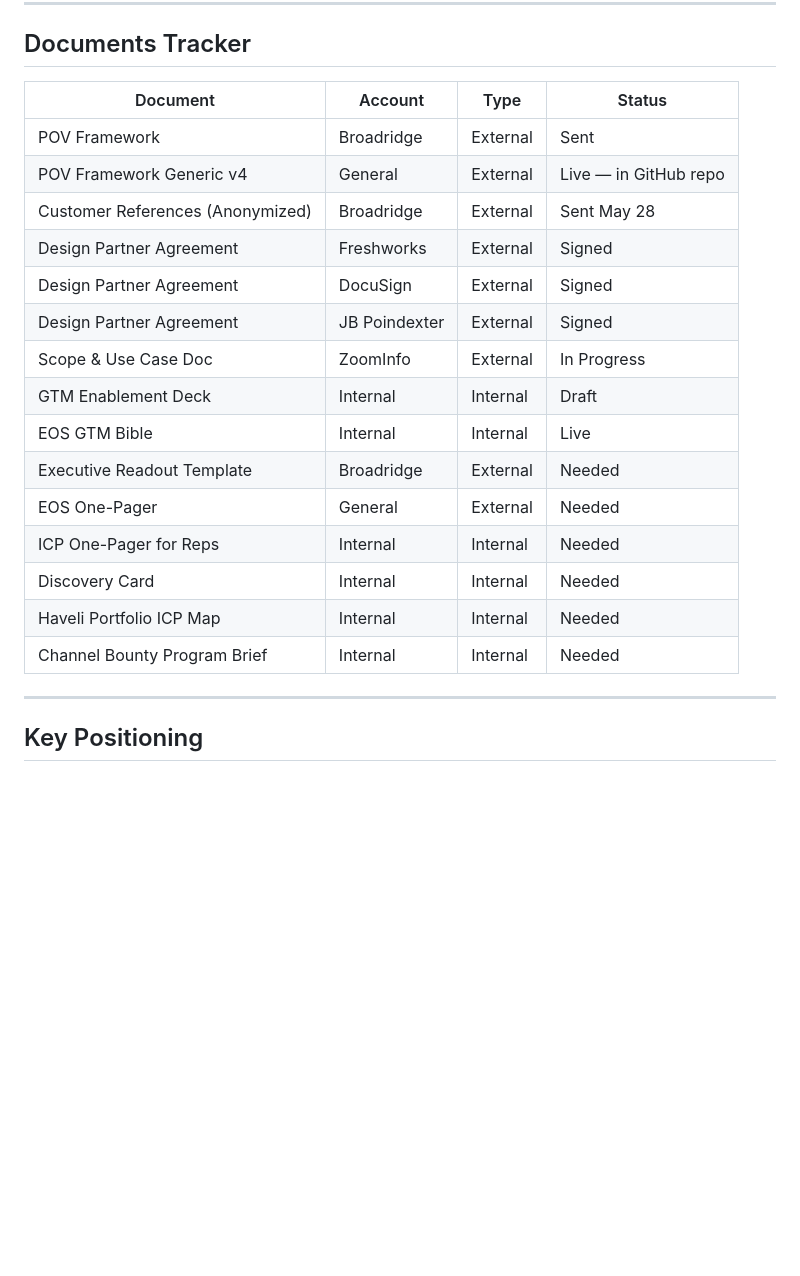
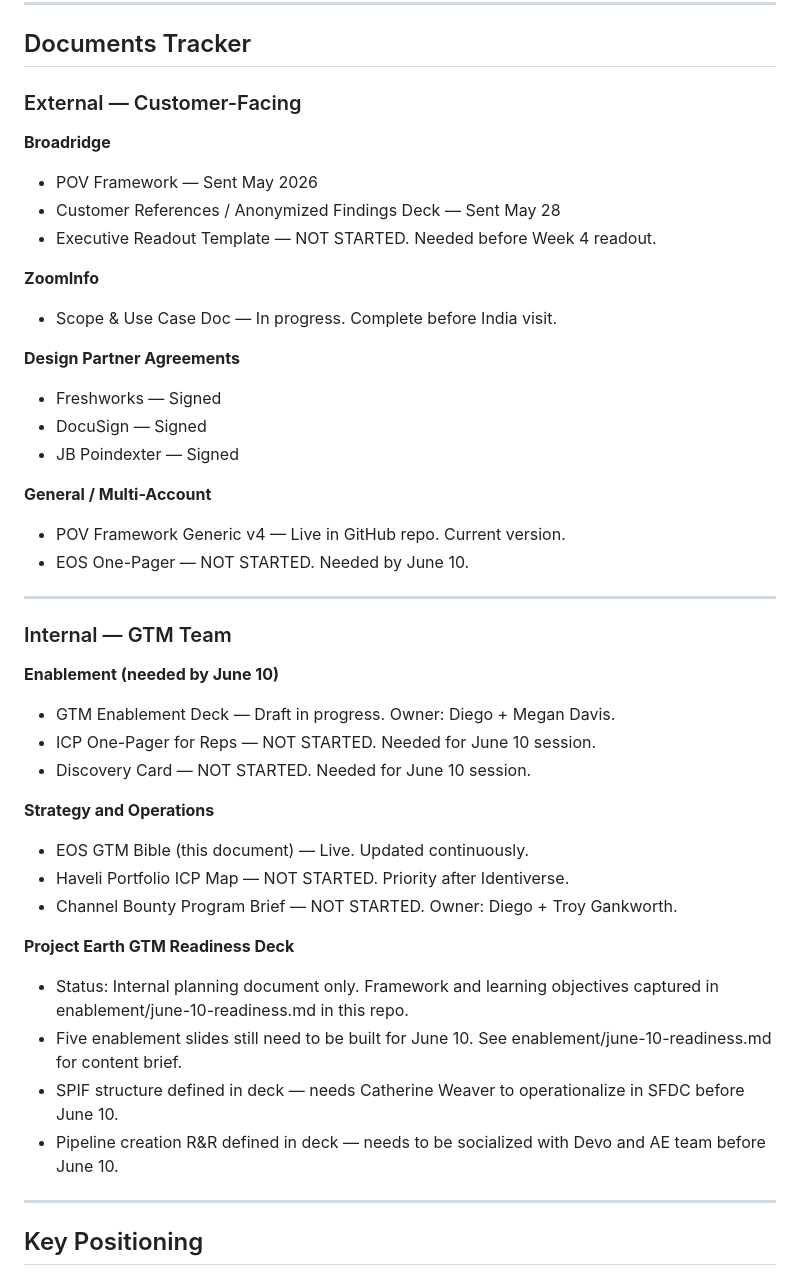
Before and after one commit to dm851/eos-gtm, a Markdown page: STATE.md, the part around the change. Drawn GitHub-style; blank space fills up the shorter version.

Commit message:
Rewrite Documents Tracker — prose format, clear status, Project Earth context

```diff
--- a/STATE.md
+++ b/STATE.md
@@ -216,23 +216,44 @@ Drop this file into any new chat alongside AGENT.md to restore full context inst
 
 ## Documents Tracker
 
-| Document | Account | Type | Status |
-|---|---|---|---|
-| POV Framework | Broadridge | External | Sent |
-| POV Framework Generic v4 | General | External | Live — in GitHub repo |
-| Customer References (Anonymized) | Broadridge | External | Sent May 28 |
-| Design Partner Agreement | Freshworks | External | Signed |
-| Design Partner Agreement | DocuSign | External | Signed |
-| Design Partner Agreement | JB Poindexter | External | Signed |
-| Scope & Use Case Doc | ZoomInfo | External | In Progress |
-| GTM Enablement Deck | Internal | Internal | Draft |
-| EOS GTM Bible | Internal | Internal | Live |
-| Executive Readout Template | Broadridge | External | Needed |
-| EOS One-Pager | General | External | Needed |
-| ICP One-Pager for Reps | Internal | Internal | Needed |
-| Discovery Card | Internal | Internal | Needed |
-| Haveli Portfolio ICP Map | Internal | Internal | Needed |
-| Channel Bounty Program Brief | Internal | Internal | Needed |
+### External — Customer-Facing
+
+**Broadridge**
+- POV Framework — Sent May 2026
+- Customer References / Anonymized Findings Deck — Sent May 28
+- Executive Readout Template — NOT STARTED. Needed before Week 4 readout.
+
+**ZoomInfo**
+- Scope & Use Case Doc — In progress. Complete before India visit.
+
+**Design Partner Agreements**
+- Freshworks — Signed
+- DocuSign — Signed
+- JB Poindexter — Signed
+
+**General / Multi-Account**
+- POV Framework Generic v4 — Live in GitHub repo. Current version.
+- EOS One-Pager — NOT STARTED. Needed by June 10.
+
+---
+
+### Internal — GTM Team
+
+**Enablement (needed by June 10)**
+- GTM Enablement Deck — Draft in progress. Owner: Diego + Megan Davis.
+- ICP One-Pager for Reps — NOT STARTED. Needed for June 10 session.
+- Discovery Card — NOT STARTED. Needed for June 10 session.
+
+**Strategy and Operations**
+- EOS GTM Bible (this document) — Live. Updated continuously.
+- Haveli Portfolio ICP Map — NOT STARTED. Priority after Identiverse.
+- Channel Bounty Program Brief — NOT STARTED. Owner: Diego + Troy Gankworth.
+
+**Project Earth GTM Readiness Deck**
+- Status: Internal planning document only. Framework and learning objectives captured in enablement/june-10-readiness.md in this repo.
+- Five enablement slides still need to be built for June 10. See enablement/june-10-readiness.md for content brief.
+- SPIF structure defined in deck — needs Catherine Weaver to operationalize in SFDC before June 10.
+- Pipeline creation R&R defined in deck — needs to be socialized with Devo and AE team before June 10.
 
 ---
 
```
